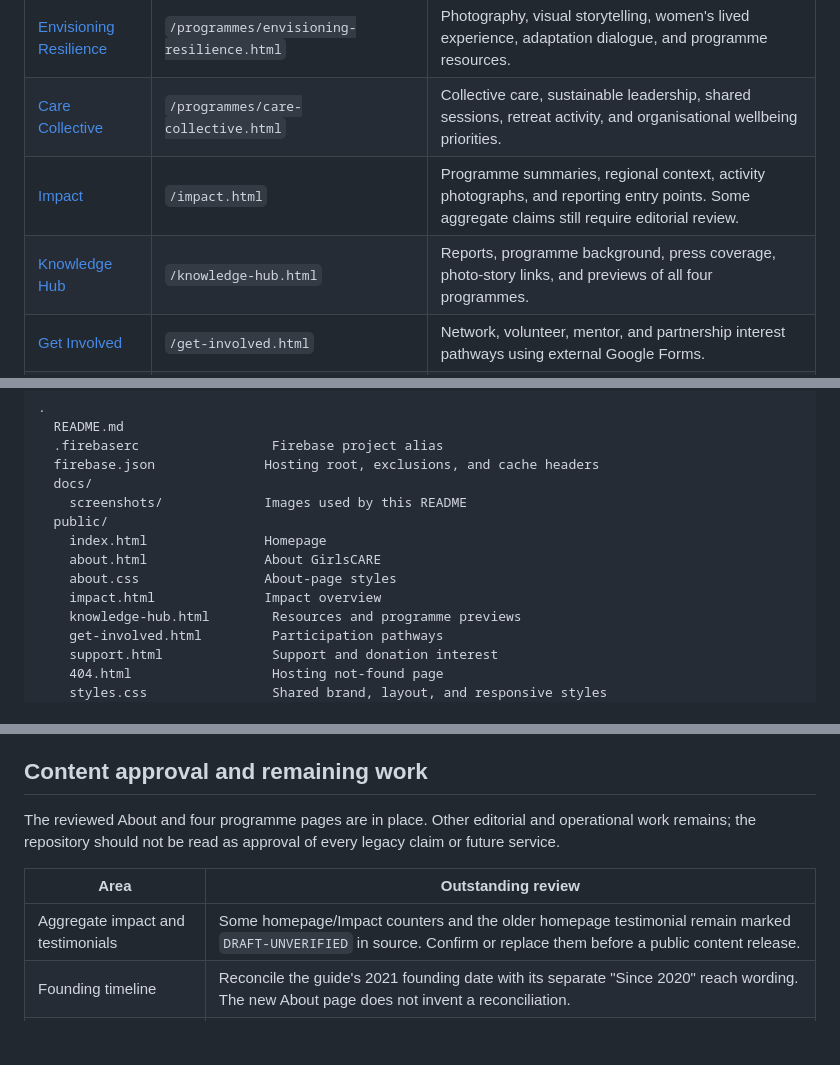
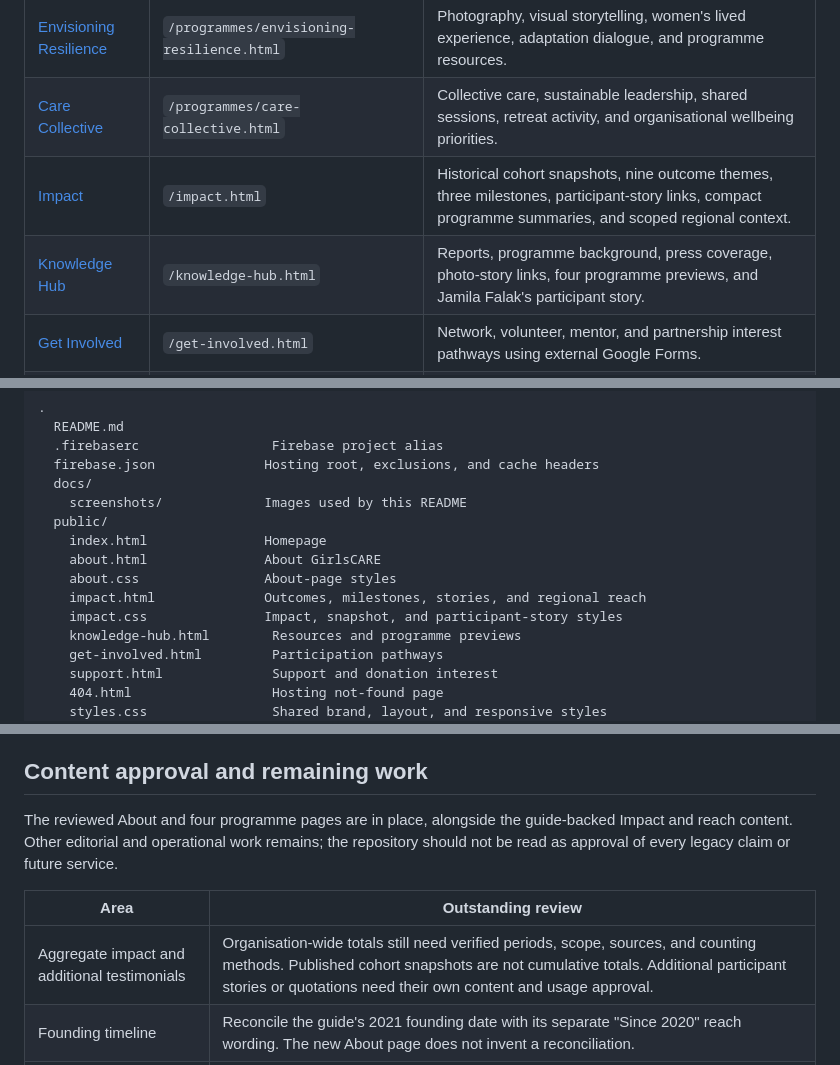
Before and after one commit to daryn-brown/girlscare-website, a Markdown page: README.md, 3 parts joined by grey strips. Drawn GitHub-style; blank space fills up the shorter version.

```diff
--- a/README.md
+++ b/README.md
@@ -47,8 +47,8 @@ server to resolve consistently.
 | [Lend a Girl a Hand](public/programmes/lend-a-girl-a-hand.html) | `/programmes/lend-a-girl-a-hand.html` | Practical support, hurricane relief, Back to School support, and connections to wider resilience work. |
 | [Envisioning Resilience](public/programmes/envisioning-resilience.html) | `/programmes/envisioning-resilience.html` | Photography, visual storytelling, women's lived experience, adaptation dialogue, and programme resources. |
 | [Care Collective](public/programmes/care-collective.html) | `/programmes/care-collective.html` | Collective care, sustainable leadership, shared sessions, retreat activity, and organisational wellbeing priorities. |
-| [Impact](public/impact.html) | `/impact.html` | Programme summaries, regional context, activity photographs, and reporting entry points. Some aggregate claims still require editorial review. |
-| [Knowledge Hub](public/knowledge-hub.html) | `/knowledge-hub.html` | Reports, programme background, press coverage, photo-story links, and previews of all four programmes. |
+| [Impact](public/impact.html) | `/impact.html` | Historical cohort snapshots, nine outcome themes, three milestones, participant-story links, compact programme summaries, and scoped regional context. |
+| [Knowledge Hub](public/knowledge-hub.html) | `/knowledge-hub.html` | Reports, programme background, press coverage, photo-story links, four programme previews, and Jamila Falak's participant story. |
 | [Get Involved](public/get-involved.html) | `/get-involved.html` | Network, volunteer, mentor, and partnership interest pathways using external Google Forms. |
 | [Support Our Work](public/support.html) | `/support.html` | Funding and in-kind support information and a donation-interest pathway. It does not process payments. |
 | [Not found](public/404.html) | Unmatched Hosting URLs | The not-found response used by Firebase Hosting. |
@@ -136,7 +161,8 @@ free of private form responses, account details, and browser overlays.
     index.html               Homepage
     about.html               About GirlsCARE
     about.css                About-page styles
-    impact.html              Impact overview
+    impact.html              Outcomes, milestones, stories, and regional reach
+    impact.css               Impact, snapshot, and participant-story styles
     knowledge-hub.html        Resources and programme previews
     get-involved.html         Participation pathways
     support.html              Support and donation interest
@@ -359,13 +385,14 @@ will automatically result in an acceptable upgrade.
 
 ## Content approval and remaining work
 
-The reviewed About and four programme pages are in place. Other editorial and
+The reviewed About and four programme pages are in place, alongside the
+guide-backed Impact and reach content. Other editorial and
 operational work remains; the repository should not be read as approval of
 every legacy claim or future service.
 
 | Area | Outstanding review |
 |---|---|
-| Aggregate impact and testimonials | Some homepage/Impact counters and the older homepage testimonial remain marked `DRAFT-UNVERIFIED` in source. Confirm or replace them before a public content release. |
+| Aggregate impact and additional testimonials | Organisation-wide totals still need verified periods, scope, sources, and counting methods. Published cohort snapshots are not cumulative totals. Additional participant stories or quotations need their own content and usage approval. |
 | Founding timeline | Reconcile the guide's 2021 founding date with its separate "Since 2020" reach wording. The new About page does not invent a reconciliation. |
 | Team profiles | Confirm current preferred names, roles, biographies, and affiliations. Existing coordinator profiles remain on Home. |
 | Partners and funders | Review names, relationship types, destinations, and listing/logo permissions. The legacy CLF listing still needs the approved Clara Lionel Foundation correction. |
```
Also changed, not shown: other parts of README.md (+28 -3 lines), docs/screenshots/impact-desktop.png (added), 5 other files.
